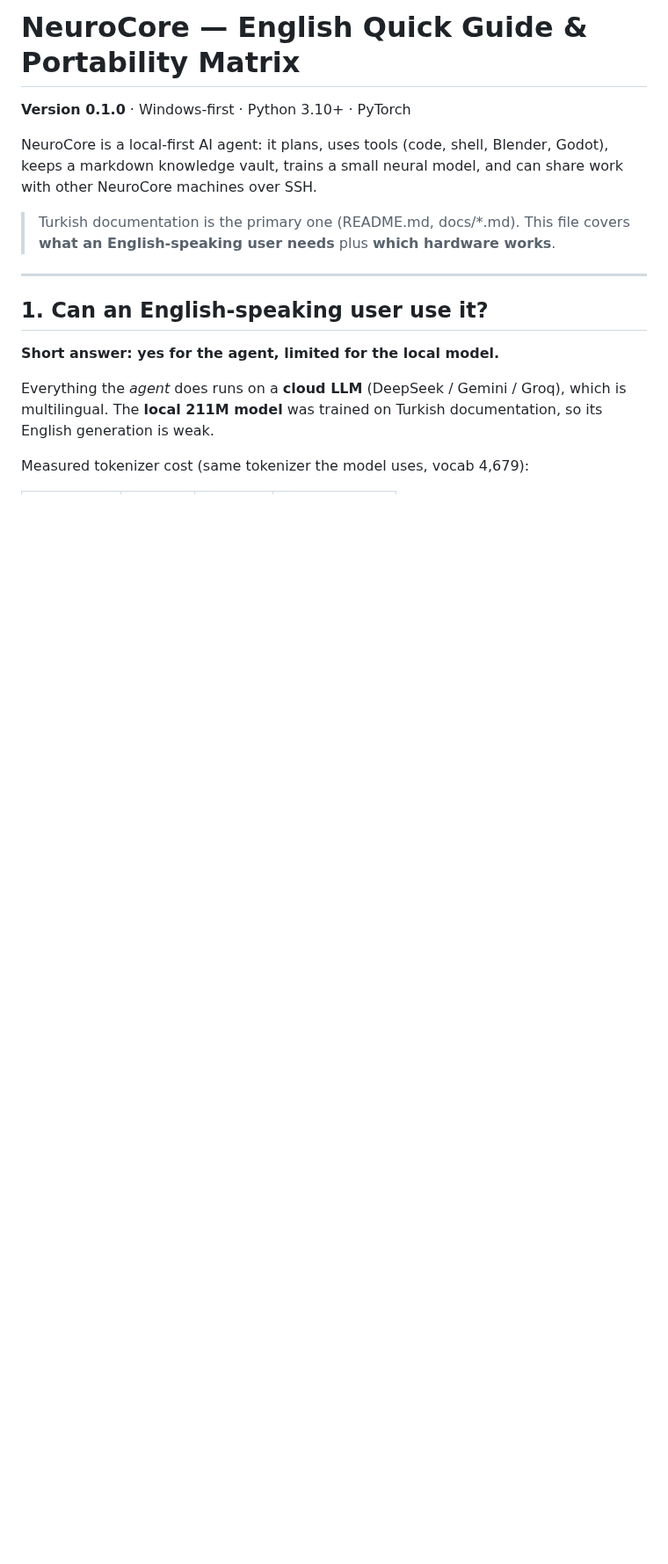
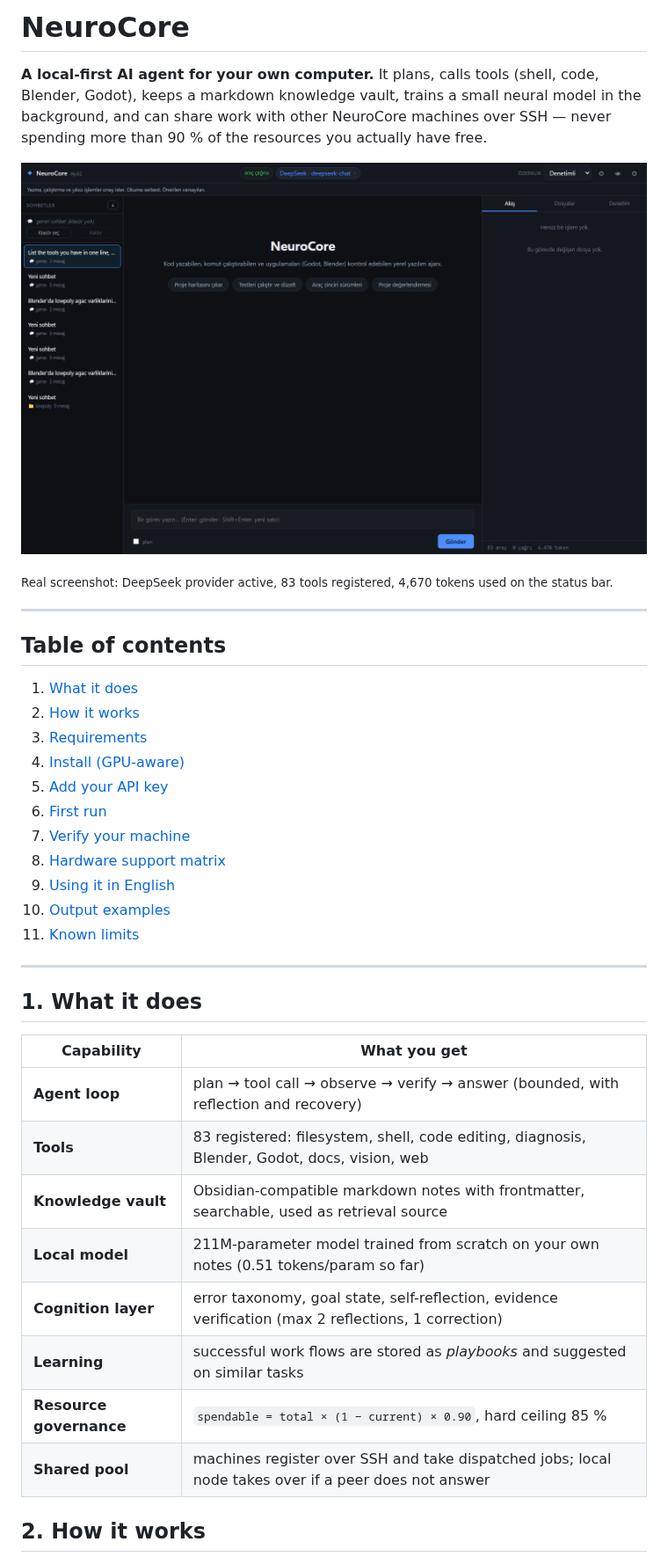
Before and after one commit to termikprogram/neurocore, a Markdown page: README.en.md, the part around one of its changes. Shown at 88% size. Rendered like a GitHub page; pictures changed too: docs/images/app-main.png (added); blank space fills up the shorter version.

```diff
--- a/README.en.md
+++ b/README.en.md
@@ -1,22 +1,45 @@
-# NeuroCore — English Quick Guide & Portability Matrix
+# NeuroCore
 
-**Version 0.1.0** · Windows-first · Python 3.10+ · PyTorch
+**A local-first AI agent for your own computer.** It plans, calls tools
+(shell, code, Blender, Godot), keeps a markdown knowledge vault, trains a
+small neural model in the background, and can share work with other
+NeuroCore machines over SSH — never spending more than 90 % of the resources
+you actually have free.
 
-NeuroCore is a local-first AI agent: it plans, uses tools (code, shell, Blender,
-Godot), keeps a markdown knowledge vault, trains a small neural model, and can
-share work with other NeuroCore machines over SSH.
+![NeuroCore main window](docs/images/app-main.png)
 
-> Turkish documentation is the primary one (README.md, docs/*.md). This file
-> covers **what an English-speaking user needs** plus **which hardware works**.
+<sub>Real screenshot: DeepSeek provider active, 83 tools registered, 4,670 tokens used on the status bar.</sub>
 
 ---
 
-## 1. Can an English-speaking user use it?
+## Table of contents
 
-**Short answer: yes for the agent, limited for the local model.**
+1. [What it does](#1-what-it-does)
+2. [How it works](#2-how-it-works)
+3. [Requirements](#3-requirements)
+4. [Install (GPU-aware)](#4-install-gpu-aware)
+5. [Add your API key](#5-add-your-api-key)
+6. [First run](#6-first-run)
+7. [Verify your machine](#7-verify-your-machine)
+8. [Hardware support matrix](#8-hardware-support-matrix)
+9. [Using it in English](#9-using-it-in-english)
+10. [Output examples](#10-output-examples)
+11. [Known limits](#11-known-limits)
 
-Everything the *agent* does runs on a **cloud LLM** (DeepSeek / Gemini / Groq),
-which is multilingual. The **local 211M model** was trained on Turkish
-documentation, so its English generation is weak.
+---
 
-Measured tokenizer cost (same tokenizer the model uses, vocab 4,679):
+## 1. What it does
+
+| Capability | What you get |
+|---|---|
+| **Agent loop** | plan → tool call → observe → verify → answer (bounded, with reflection and recovery) |
+| **Tools** | 83 registered: filesystem, shell, code editing, diagnosis, Blender, Godot, docs, vision, web |
+| **Knowledge vault** | Obsidian-compatible markdown notes with frontmatter, searchable, used as retrieval source |
+| **Local model** | 211M-parameter model trained from scratch on your own notes (0.51 tokens/param so far) |
+| **Cognition layer** | error taxonomy, goal state, self-reflection, evidence verification (max 2 reflections, 1 correction) |
+| **Learning** | successful work flows are stored as *playbooks* and suggested on similar tasks |
+| **Resource governance** | `spendable = total × (1 − current) × 0.90`, hard ceiling 85 % |
+| **Shared pool** | machines register over SSH and take dispatched jobs; local node takes over if a peer does not answer |
+
+## 2. How it works
+
```
Also changed, not shown: other parts of README.en.md (+232 -118 lines), docs/images/example-palm.png (added), docs/images/example-trees.png (added), 2 other files.
